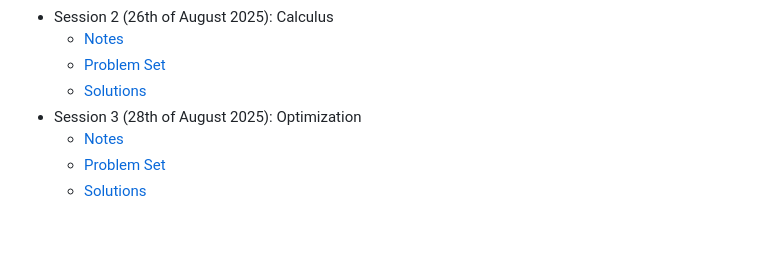
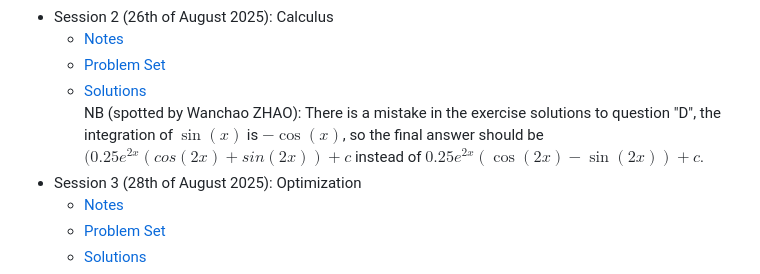
Before and after one commit to pauldubois98/RefresherMaths2025, a Markdown page: README.md, the part around the change. GitHub-like rendering; blank space fills up the shorter version.

Commit message:
Mentionned error
Error in solutions to question D of calculus exercises

```diff
--- a/README.md
+++ b/README.md
@@ -13,7 +13,9 @@ Validating a session can be done either by *coming in person to the session*, or
 - Session 2 (26th of August 2025): Calculus
     - [Notes](https://github.com/pauldubois98/RefresherMaths2025/blob/main/SessionCalculus/NotesCalculus.pdf)
     - [Problem Set](https://github.com/pauldubois98/RefresherMaths2025/blob/main/SessionCalculus/ExercisesCalculus.pdf)
-    - [Solutions](https://github.com/pauldubois98/RefresherMaths2025/blob/main/SessionCalculus/ExercisesCalculus-Solutions.pdf)
+    - [Solutions](https://github.com/pauldubois98/RefresherMaths2025/blob/main/SessionCalculus/ExercisesCalculus-Solutions.pdf)<br>
+NB (spotted by Wanchao ZHAO):
+There is a mistake in the exercise solutions to question "D", the integration of $\sin(x)$ is $-\cos(x)$, so the final answer should be $(0.25 e^{2x}(cos(2x)+sin(2x))+c$ instead of $0.25 e^{2x}(\cos(2x)-\sin(2x))+c$.
 - Session 3 (28th of August 2025): Optimization
     - [Notes](https://github.com/pauldubois98/RefresherMaths2025/blob/main/SessionOptimization/NotesOptimization.pdf)
     - [Problem Set](https://github.com/pauldubois98/RefresherMaths2025/blob/main/SessionOptimization/ExercisesOptimization.pdf)
```
